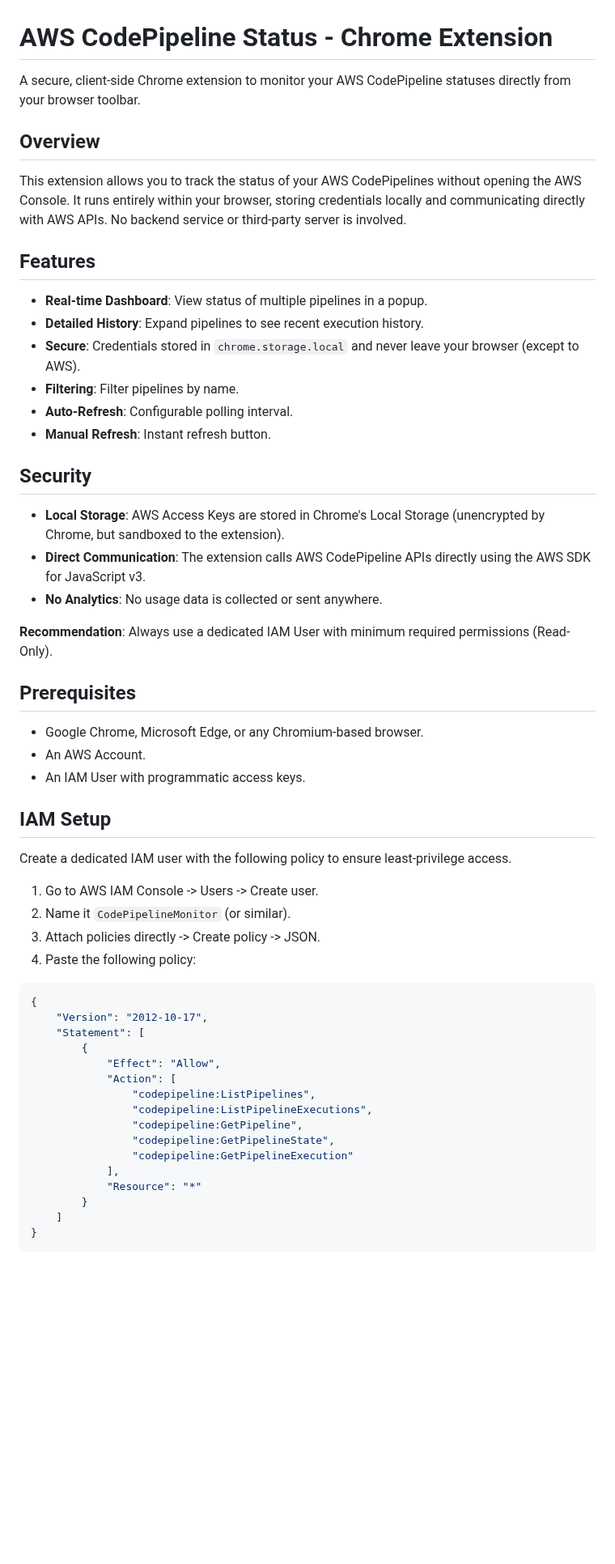
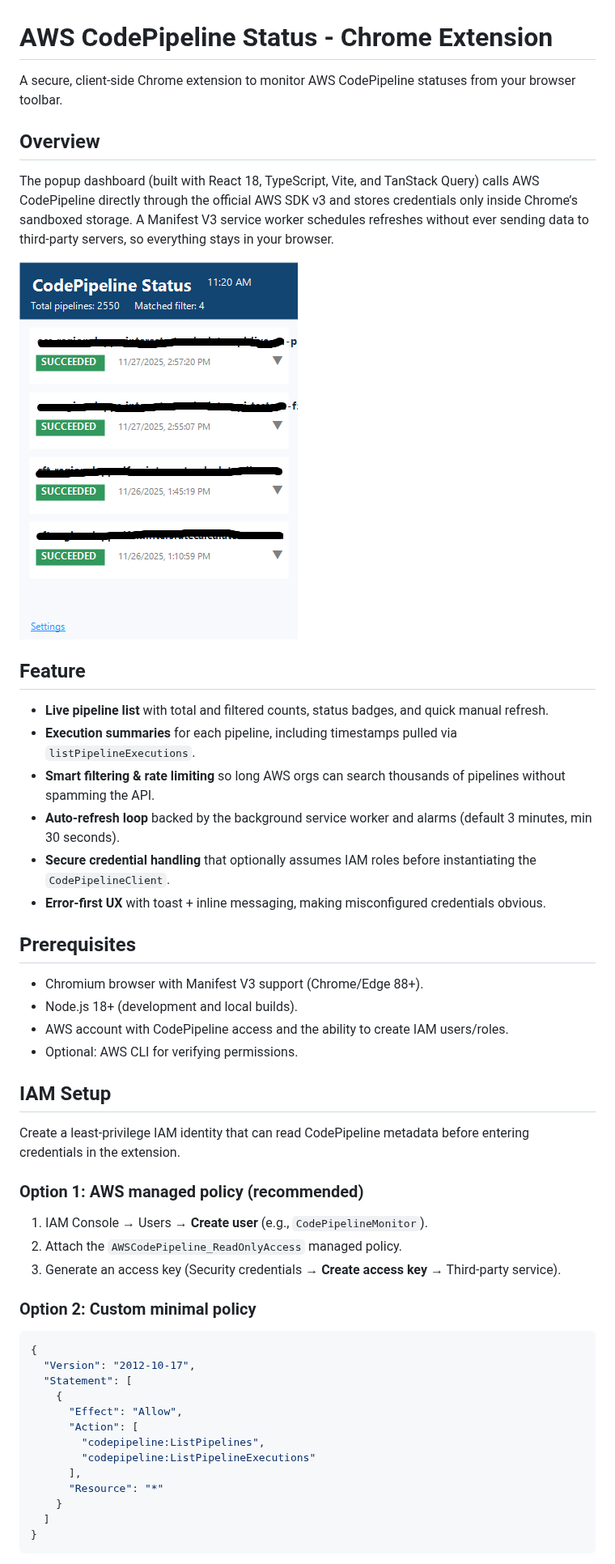
Before and after one commit to sirhoe/aws-codepipeline-status-check, a Markdown page: README.md, the part around one of its changes. Shown at 81% size. Rendered like a GitHub page; pictures changed too: docs/codepipeline-status.png (added); blank space fills up the shorter version.

````diff
--- a/README.md
+++ b/README.md
@@ -1,59 +1,54 @@
 # AWS CodePipeline Status - Chrome Extension
 
-A secure, client-side Chrome extension to monitor your AWS CodePipeline statuses directly from your browser toolbar.
+A secure, client-side Chrome extension to monitor AWS CodePipeline statuses from your browser toolbar.
 
 ## Overview
 
-This extension allows you to track the status of your AWS CodePipelines without opening the AWS Console. It runs entirely within your browser, storing credentials locally and communicating directly with AWS APIs. No backend service or third-party server is involved.
+The popup dashboard (built with React 18, TypeScript, Vite, and TanStack Query) calls AWS CodePipeline directly through the official AWS SDK v3 and stores credentials only inside Chrome’s sandboxed storage. A Manifest V3 service worker schedules refreshes without ever sending data to third-party servers, so everything stays in your browser.
 
-## Features
+![Popup preview showing four succeeded pipelines](docs/codepipeline-status.png)
 
-- **Real-time Dashboard**: View status of multiple pipelines in a popup.
-- **Detailed History**: Expand pipelines to see recent execution history.
-- **Secure**: Credentials stored in `chrome.storage.local` and never leave your browser (except to AWS).
-- **Filtering**: Filter pipelines by name.
-- **Auto-Refresh**: Configurable polling interval.
-- **Manual Refresh**: Instant refresh button.
+## Feature
 
-## Security
-
-- **Local Storage**: AWS Access Keys are stored in Chrome's Local Storage (unencrypted by Chrome, but sandboxed to the extension).
-- **Direct Communication**: The extension calls AWS CodePipeline APIs directly using the AWS SDK for JavaScript v3.
-- **No Analytics**: No usage data is collected or sent anywhere.
-
-**Recommendation**: Always use a dedicated IAM User with minimum required permissions (Read-Only).
+- **Live pipeline list** with total and filtered counts, status badges, and quick manual refresh.
+- **Execution summaries** for each pipeline, including timestamps pulled via `listPipelineExecutions`.
+- **Smart filtering & rate limiting** so long AWS orgs can search thousands of pipelines without spamming the API.
+- **Auto-refresh loop** backed by the background service worker and alarms (default 3 minutes, min 30 seconds).
+- **Secure credential handling** that optionally assumes IAM roles before instantiating the `CodePipelineClient`.
+- **Error-first UX** with toast + inline messaging, making misconfigured credentials obvious.
 
 ## Prerequisites
 
-- Google Chrome, Microsoft Edge, or any Chromium-based browser.
-- An AWS Account.
-- An IAM User with programmatic access keys.
+- Chromium browser with Manifest V3 support (Chrome/Edge 88+).
+- Node.js 18+ (development and local builds).
+- AWS account with CodePipeline access and the ability to create IAM users/roles.
+- Optional: AWS CLI for verifying permissions.
 
 ## IAM Setup
 
-Create a dedicated IAM user with the following policy to ensure least-privilege access.
+Create a least-privilege IAM identity that can read CodePipeline metadata before entering credentials in the extension.
 
-1. Go to AWS IAM Console -> Users -> Create user.
-2. Name it `CodePipelineMonitor` (or similar).
-3. Attach policies directly -> Create policy -> JSON.
-4. Paste the following policy:
+### Option 1: AWS managed policy (recommended)
+
+1. IAM Console → Users → **Create user** (e.g., `CodePipelineMonitor`).
+2. Attach the `AWSCodePipeline_ReadOnlyAccess` managed policy.
+3. Generate an access key (Security credentials → **Create access key** → Third-party service).
+
+### Option 2: Custom minimal policy
 
 ```json
 {
-    "Version": "2012-10-17",
-    "Statement": [
-        {
-            "Effect": "Allow",
-            "Action": [
-                "codepipeline:ListPipelines",
-                "codepipeline:ListPipelineExecutions",
-                "codepipeline:GetPipeline",
-                "codepipeline:GetPipelineState",
-                "codepipeline:GetPipelineExecution"
-            ],
-            "Resource": "*"
-        }
-    ]
+  "Version": "2012-10-17",
+  "Statement": [
+    {
+      "Effect": "Allow",
+      "Action": [
+        "codepipeline:ListPipelines",
+        "codepipeline:ListPipelineExecutions"
+      ],
+      "Resource": "*"
+    }
+  ]
 }
 ```
 
````
Also changed, not shown: other parts of README.md (+26 -55 lines).
